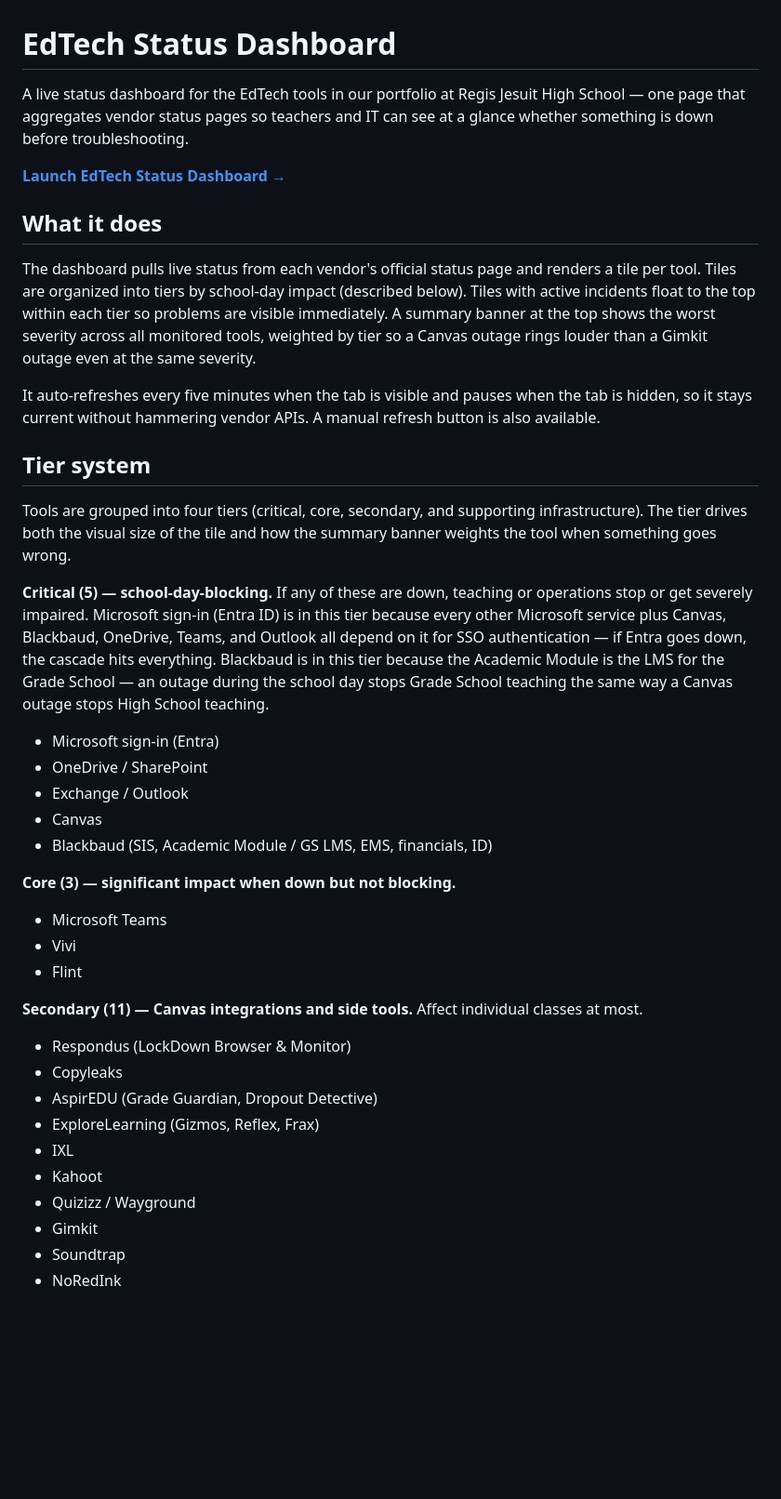
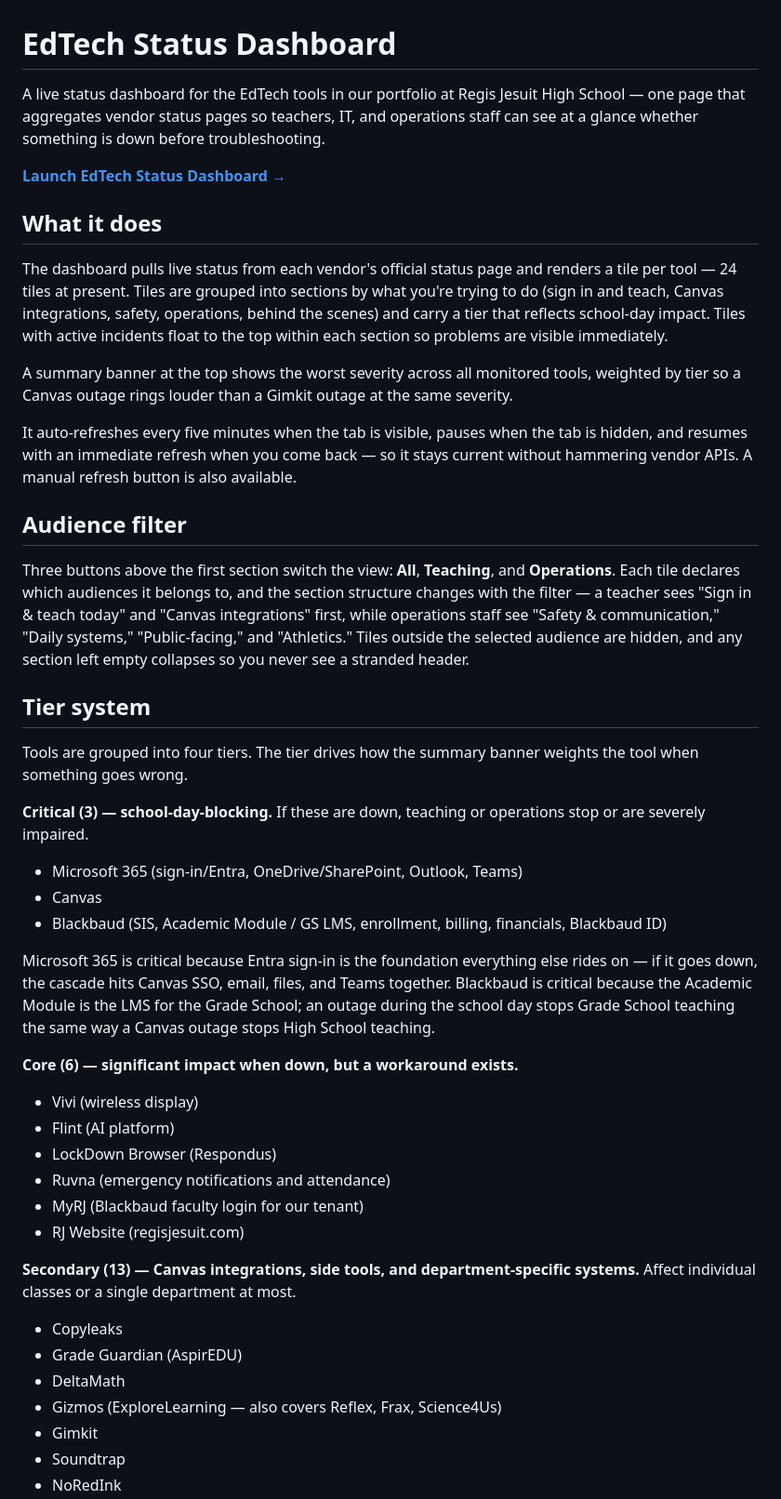
Before and after one commit to RJEdTech/EdTech-Status, a Markdown page: README.md, the part around one of its changes. Shown at 93% size. GitHub-like rendering; blank space fills up the shorter version.

```diff
--- a/README.md
+++ b/README.md
@@ -1,42 +1,48 @@
 # EdTech Status Dashboard
 
-A live status dashboard for the EdTech tools in our portfolio at Regis Jesuit High School — one page that aggregates vendor status pages so teachers and IT can see at a glance whether something is down before troubleshooting.
+A live status dashboard for the EdTech tools in our portfolio at Regis Jesuit High School — one page that aggregates vendor status pages so teachers, IT, and operations staff can see at a glance whether something is down before troubleshooting.
 
 **[Launch EdTech Status Dashboard →](https://rjedtech.github.io/EdTech-Status/)**
 
 ## What it does
 
-The dashboard pulls live status from each vendor's official status page and renders a tile per tool. Tiles are organized into tiers by school-day impact (described below). Tiles with active incidents float to the top within each tier so problems are visible immediately. A summary banner at the top shows the worst severity across all monitored tools, weighted by tier so a Canvas outage rings louder than a Gimkit outage even at the same severity.
+The dashboard pulls live status from each vendor's official status page and renders a tile per tool — 24 tiles at present. Tiles are grouped into sections by what you're trying to do (sign in and teach, Canvas integrations, safety, operations, behind the scenes) and carry a tier that reflects school-day impact. Tiles with active incidents float to the top within each section so problems are visible immediately.
 
-It auto-refreshes every five minutes when the tab is visible and pauses when the tab is hidden, so it stays current without hammering vendor APIs. A manual refresh button is also available.
+A summary banner at the top shows the worst severity across all monitored tools, weighted by tier so a Canvas outage rings louder than a Gimkit outage at the same severity.
+
+It auto-refreshes every five minutes when the tab is visible, pauses when the tab is hidden, and resumes with an immediate refresh when you come back — so it stays current without hammering vendor APIs. A manual refresh button is also available.
+
+## Audience filter
+
+Three buttons above the first section switch the view: **All**, **Teaching**, and **Operations**. Each tile declares which audiences it belongs to, and the section structure changes with the filter — a teacher sees "Sign in & teach today" and "Canvas integrations" first, while operations staff see "Safety & communication," "Daily systems," "Public-facing," and "Athletics." Tiles outside the selected audience are hidden, and any section left empty collapses so you never see a stranded header.
 
 ## Tier system
 
-Tools are grouped into four tiers (critical, core, secondary, and supporting infrastructure). The tier drives both the visual size of the tile and how the summary banner weights the tool when something goes wrong.
+Tools are grouped into four tiers. The tier drives how the summary banner weights the tool when something goes wrong.
 
-**Critical (5) — school-day-blocking.** If any of these are down, teaching or operations stop or get severely impaired. Microsoft sign-in (Entra ID) is in this tier because every other Microsoft service plus Canvas, Blackbaud, OneDrive, Teams, and Outlook all depend on it for SSO authentication — if Entra goes down, the cascade hits everything. Blackbaud is in this tier because the Academic Module is the LMS for the Grade School — an outage during the school day stops Grade School teaching the same way a Canvas outage stops High School teaching.
+**Critical (3) — school-day-blocking.** If these are down, teaching or operations stop or are severely impaired.
 
-- Microsoft sign-in (Entra)
-- OneDrive / SharePoint
-- Exchange / Outlook
+- Microsoft 365 (sign-in/Entra, OneDrive/SharePoint, Outlook, Teams)
 - Canvas
-- Blackbaud (SIS, Academic Module / GS LMS, EMS, financials, ID)
+- Blackbaud (SIS, Academic Module / GS LMS, enrollment, billing, financials, Blackbaud ID)
 
-**Core (3) — significant impact when down but not blocking.**
+Microsoft 365 is critical because Entra sign-in is the foundation everything else rides on — if it goes down, the cascade hits Canvas SSO, email, files, and Teams together. Blackbaud is critical because the Academic Module is the LMS for the Grade School; an outage during the school day stops Grade School teaching the same way a Canvas outage stops High School teaching.
 
-- Microsoft Teams
-- Vivi
-- Flint
+**Core (6) — significant impact when down, but a workaround exists.**
 
-**Secondary (11) — Canvas integrations and side tools.** Affect individual classes at most.
+- Vivi (wireless display)
+- Flint (AI platform)
+- LockDown Browser (Respondus)
+- Ruvna (emergency notifications and attendance)
+- MyRJ (Blackbaud faculty login for our tenant)
+- RJ Website (regisjesuit.com)
 
-- Respondus (LockDown Browser & Monitor)
+**Secondary (13) — Canvas integrations, side tools, and department-specific systems.** Affect individual classes or a single department at most.
+
 - Copyleaks
-- AspirEDU (Grade Guardian, Dropout Detective)
-- ExploreLearning (Gizmos, Reflex, Frax)
-- IXL
-- Kahoot
-- Quizizz / Wayground
+- Grade Guardian (AspirEDU)
+- DeltaMath
+- Gizmos (ExploreLearning — also covers Reflex, Frax, Science4Us)
 - Gimkit
 - Soundtrap
 - NoRedInk
```
Also changed, not shown: other parts of README.md (+84 -63 lines).
